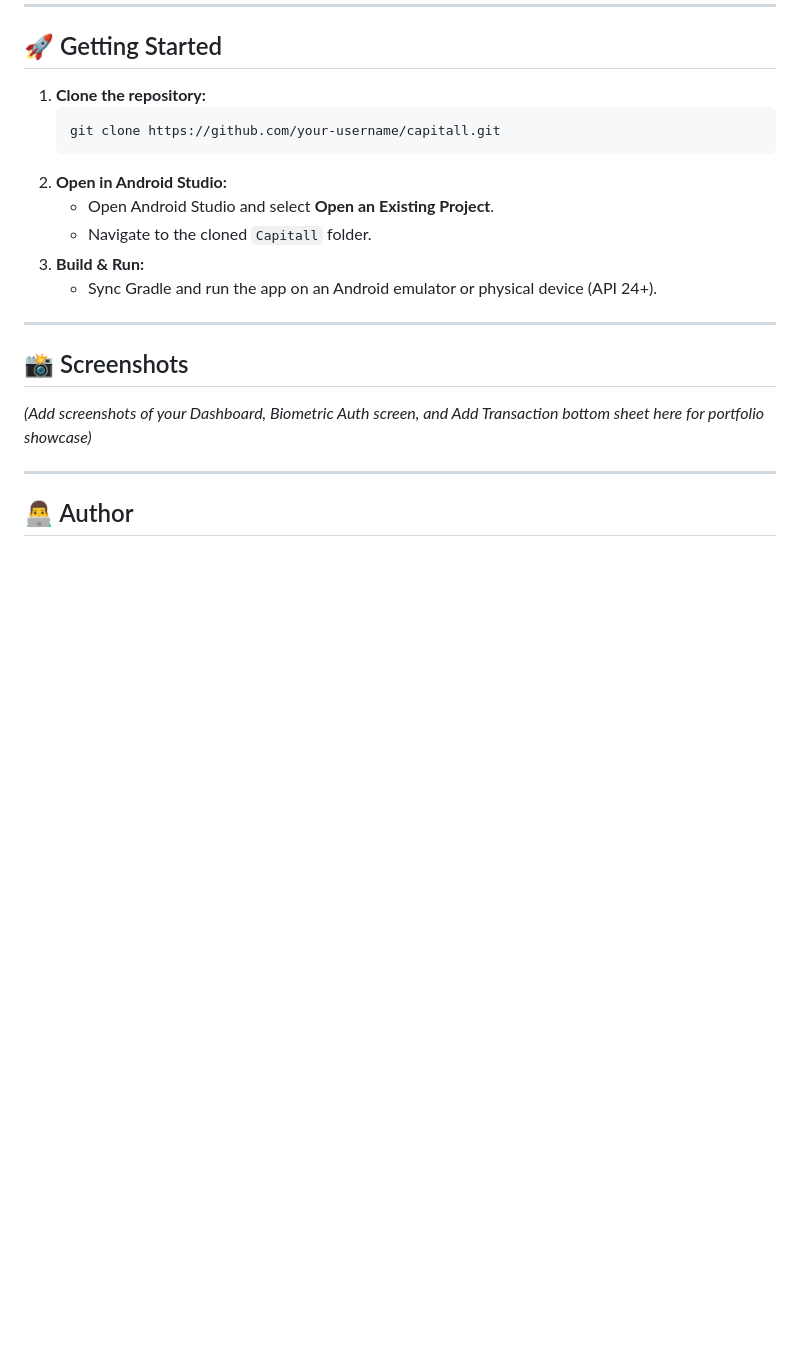
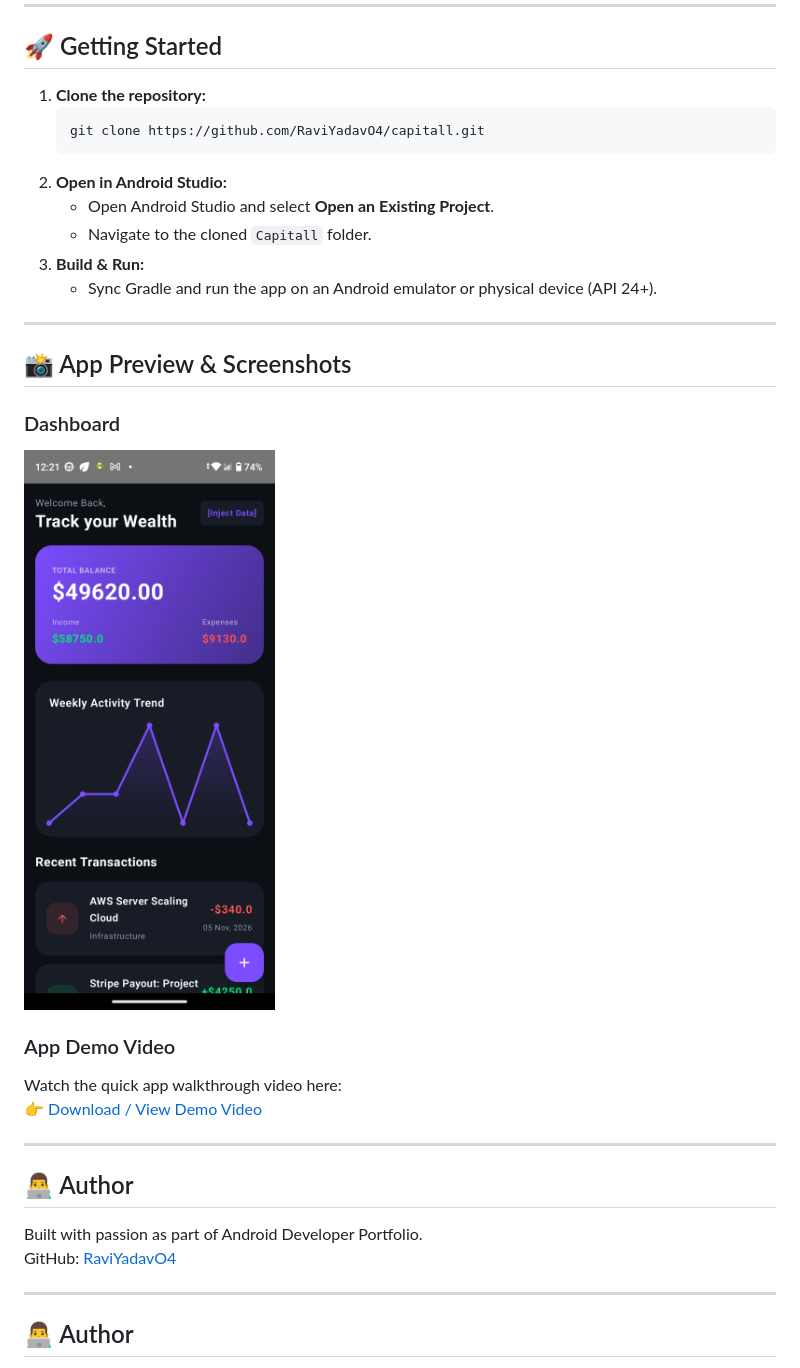
Before and after one commit to RaviYadavO4/capitall, a Markdown page: README.md, the part around the change. Rendered like a GitHub page; pictures changed too: screenshots/dashboard.png (added); blank space fills up the shorter version.

Commit message:
Add app screenshots, demo video, and update README

````diff
--- a/README.md
+++ b/README.md
@@ -55,7 +55,7 @@ com.portfolio.capitall/
 
 1. **Clone the repository:**
    ```bash
-   git clone https://github.com/your-username/capitall.git
+   git clone https://github.com/RaviYadavO4/capitall.git
    ```
 2. **Open in Android Studio:**
    - Open Android Studio and select **Open an Existing Project**.
@@ -65,9 +65,21 @@ com.portfolio.capitall/
 
 ---
 
-## 📸 Screenshots
+## 📸 App Preview & Screenshots
 
-*(Add screenshots of your Dashboard, Biometric Auth screen, and Add Transaction bottom sheet here for portfolio showcase)*
+### Dashboard
+![Capitall Dashboard](screenshots/dashboard.png)
+
+### App Demo Video
+Watch the quick app walkthrough video here:
+👉 [Download / View Demo Video](screenshots/demo.mp4)
+
+---
+
+## 👨‍💻 Author
+
+Built with passion as part of Android Developer Portfolio.
+GitHub: [RaviYadavO4](https://github.com/RaviYadavO4)
 
 ---
 
````
Also changed, not shown: 1 other file.
